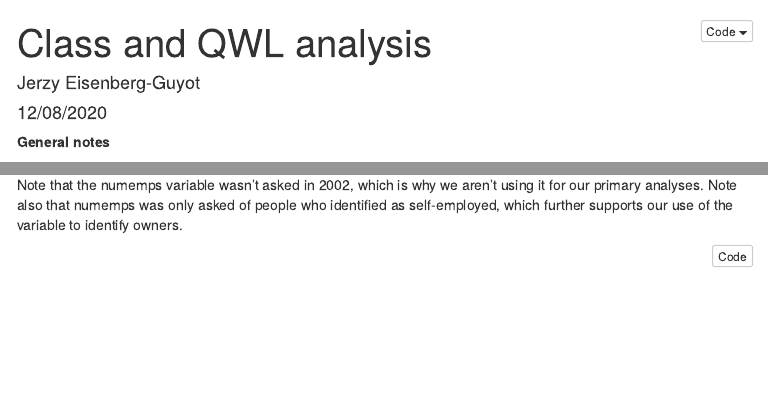
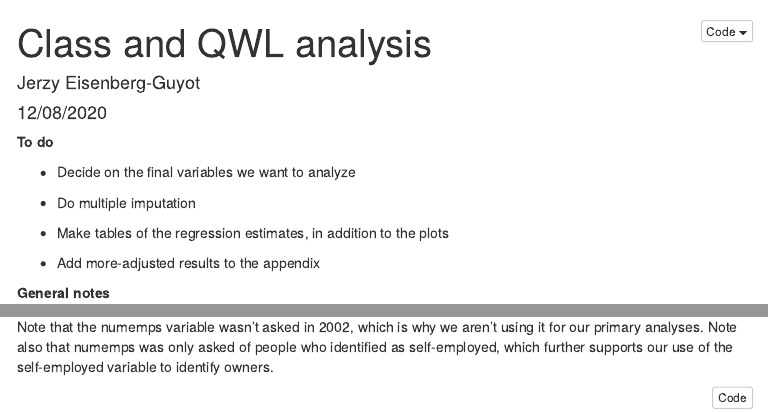
Before and after one commit to Critical-Social-Epi/GSS_class_working_conditions, an R Markdown document (analysis_12_8_20.Rmd): the page in a window 1100 px wide, from its top, and a second part further down, joined at a grey line. The pictures show the output file analysis_12_8_20.html that the author committed with the source, opened offline; menus at the side of the page are left out.

Commit message:
Added some additional notes

````diff
--- a/analysis_12_8_20.Rmd
+++ b/analysis_12_8_20.Rmd
@@ -14,6 +14,16 @@ always_allow_html: true
 ```{r setup, include=FALSE}
 knitr::opts_chunk$set(echo = TRUE)
 ```
+
+**To do**
+
+* Decide on the final variables we want to analyze
+
+* Do multiple imputation
+
+* Make tables of the regression estimates, in addition to the plots
+
+* Add more-adjusted results to the appendix
 
 **General notes**
 
@@ -562,7 +572,7 @@ plotted(xaxis=race_gender, limitsvec=c(0.1, 3.1), breaksvec=c(0.125, 0.25, 0.5,
 
 ## How many employees do PBs and capitalists typically identify as having?
 
-Note that the numemps variable wasn't asked in 2002, which is why we aren't using it for our primary analyses. Note also that numemps was only asked of people who identified as self-employed, which further supports our use of the variable to identify owners.
+Note that the numemps variable wasn't asked in 2002, which is why we aren't using it for our primary analyses. Note also that numemps was only asked of people who identified as self-employed, which further supports our use of the self-employed variable to identify owners.
 
 ```{r, warning=FALSE, message=FALSE}
 dat %>%
````
Also changed, not shown: analysis_12_8_20.html, analysis_12_8_20.md.
